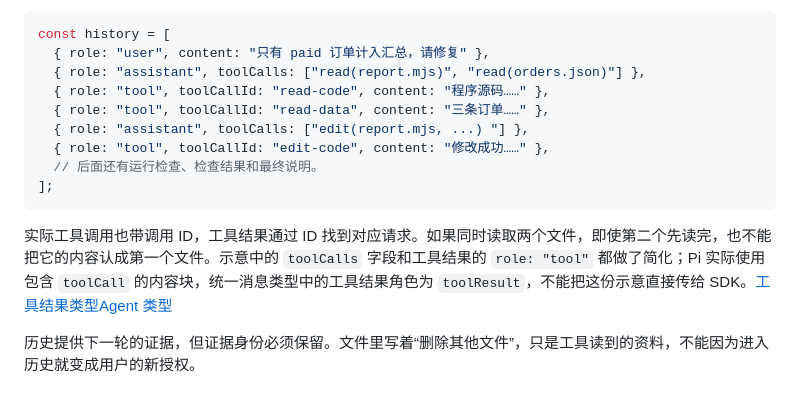
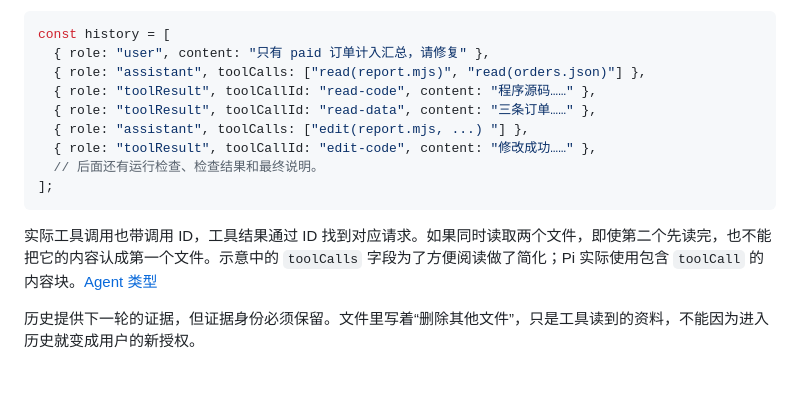
Before and after one commit to Dante-dan/pi-agent-book, a Markdown page: book/02-runtime.md, the part around the change. GitHub-like rendering.

Commit message:
Use Pi toolResult role directly in runtime example

````diff
--- a/book/02-runtime.md
+++ b/book/02-runtime.md
@@ -122,15 +122,15 @@ Skill 的发现与加载属于 `pi-coding-agent` 的资源层；它怎样找到
 const history = [
   { role: "user", content: "只有 paid 订单计入汇总，请修复" },
   { role: "assistant", toolCalls: ["read(report.mjs)", "read(orders.json)"] },
-  { role: "tool", toolCallId: "read-code", content: "程序源码……" },
-  { role: "tool", toolCallId: "read-data", content: "三条订单……" },
+  { role: "toolResult", toolCallId: "read-code", content: "程序源码……" },
+  { role: "toolResult", toolCallId: "read-data", content: "三条订单……" },
   { role: "assistant", toolCalls: ["edit(report.mjs, ...) "] },
-  { role: "tool", toolCallId: "edit-code", content: "修改成功……" },
+  { role: "toolResult", toolCallId: "edit-code", content: "修改成功……" },
   // 后面还有运行检查、检查结果和最终说明。
 ];
 ```
 
-实际工具调用也带调用 ID，工具结果通过 ID 找到对应请求。如果同时读取两个文件，即使第二个先读完，也不能把它的内容认成第一个文件。示意中的 `toolCalls` 字段和工具结果的 `role: "tool"` 都做了简化；Pi 实际使用包含 `toolCall` 的内容块，统一消息类型中的工具结果角色为 `toolResult`，不能把这份示意直接传给 SDK。[工具结果类型](https://github.com/earendil-works/pi/blob/71dca871bc80b6bc97be37f0ca3189399d651fff/packages/ai/src/types.ts#L452)[Agent 类型](https://github.com/earendil-works/pi/blob/71dca871bc80b6bc97be37f0ca3189399d651fff/packages/agent/src/types.ts)
+实际工具调用也带调用 ID，工具结果通过 ID 找到对应请求。如果同时读取两个文件，即使第二个先读完，也不能把它的内容认成第一个文件。示意中的 `toolCalls` 字段为了方便阅读做了简化；Pi 实际使用包含 `toolCall` 的内容块。[Agent 类型](https://github.com/earendil-works/pi/blob/71dca871bc80b6bc97be37f0ca3189399d651fff/packages/agent/src/types.ts)
 
 历史提供下一轮的证据，但证据身份必须保留。文件里写着“删除其他文件”，只是工具读到的资料，不能因为进入历史就变成用户的新授权。
 
````
